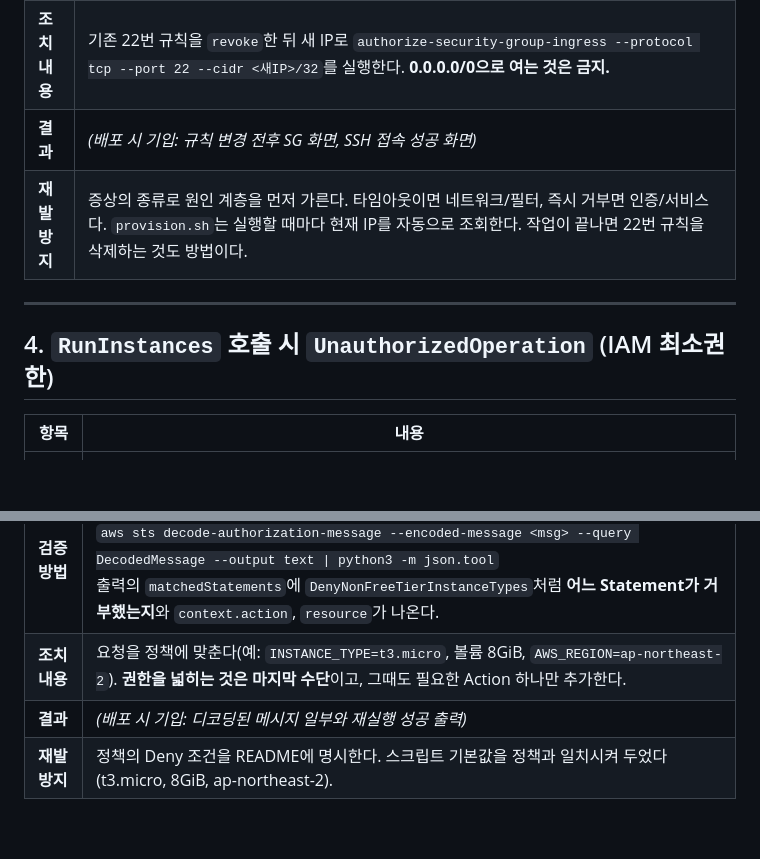
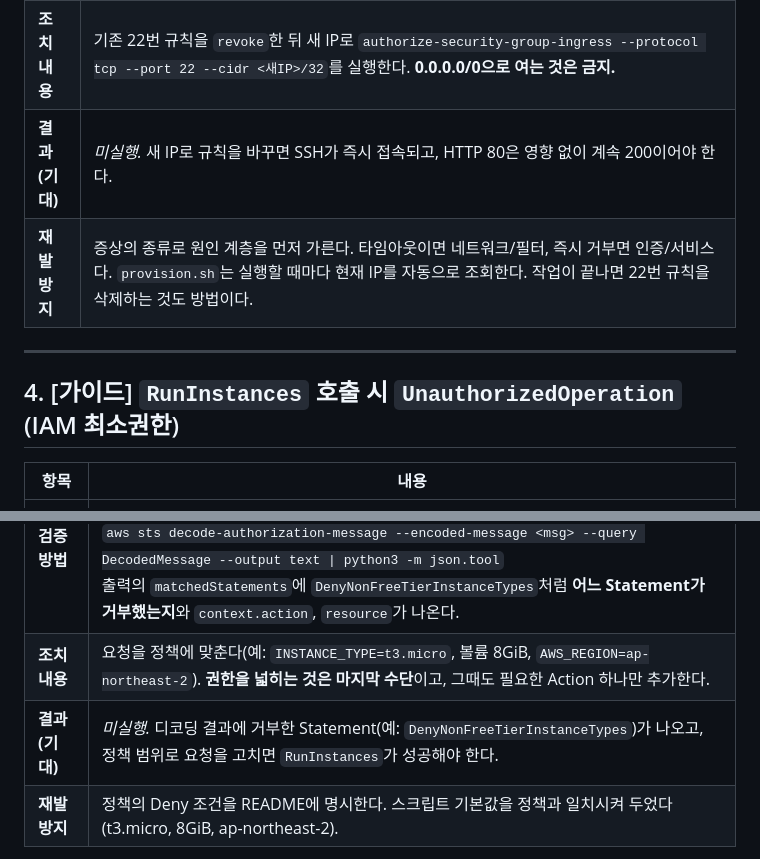
Before and after one commit to SeouliteParker/Upload_the_Website, a Markdown page: docs/troubleshooting.md, 2 parts joined by grey strips. Rendered like a GitHub page; blank space fills up the shorter version.

```diff
--- a/docs/troubleshooting.md
+++ b/docs/troubleshooting.md
@@ -90,12 +90,12 @@ aws ec2 associate-route-table --route-table-id "$RTB_ID" --subnet-id "$SUBNET_ID
 | **원인 가설** | ① 인스턴스 장애 ② 키 파일 문제 ③ 내 공인 IP가 바뀌어서(다른 Wi-Fi, 통신사 재할당) SG 22번 규칙의 `/32` 소스와 맞지 않음 |
 | **검증 방법** | HTTP가 200이므로 ①(인스턴스와 네트워크 경로)은 기각한다. 키 문제면 `Permission denied (publickey)`가 **즉시** 돌아와야 한다. **타임아웃**은 패킷이 필터에서 버려졌다는 신호이므로 ②도 기각한다. `curl https://checkip.amazonaws.com`으로 현재 IP를 SG 규칙의 CIDR과 비교해 불일치를 확인한다. 증거가 더 필요하면 VPC Flow Logs에서 `dstport=22 action=REJECT` 레코드를 찾는다. |
 | **조치 내용** | 기존 22번 규칙을 `revoke`한 뒤 새 IP로 `authorize-security-group-ingress --protocol tcp --port 22 --cidr <새IP>/32`를 실행한다. **0.0.0.0/0으로 여는 것은 금지.** |
-| **결과** | _(배포 시 기입: 규칙 변경 전후 SG 화면, SSH 접속 성공 화면)_ |
+| **결과(기대)** | _미실행._ 새 IP로 규칙을 바꾸면 SSH가 즉시 접속되고, HTTP 80은 영향 없이 계속 200이어야 한다. |
 | **재발 방지** | 증상의 종류로 원인 계층을 먼저 가른다. 타임아웃이면 네트워크/필터, 즉시 거부면 인증/서비스다. `provision.sh`는 실행할 때마다 현재 IP를 자동으로 조회한다. 작업이 끝나면 22번 규칙을 삭제하는 것도 방법이다. |
 
 ---
 
-## 4. `RunInstances` 호출 시 `UnauthorizedOperation` (IAM 최소권한)
+## 4. [가이드] `RunInstances` 호출 시 `UnauthorizedOperation` (IAM 최소권한)
 
 | 항목 | 내용 |
 |------|------|
@@ -103,7 +103,7 @@ aws ec2 associate-route-table --route-table-id "$RTB_ID" --subnet-id "$SUBNET_ID
 | **원인 가설** | ① 리전이 서울이 아님(`aws:RequestedRegion` 조건 불일치) ② 인스턴스 타입이 t2/t3.micro가 아님(명시적 Deny) ③ 루트 볼륨이 10GiB를 넘음(명시적 Deny) ④ AMI 조회용 `ssm:GetParameters` 권한 없음 |
 | **검증 방법** | 인코딩된 메시지를 디코딩한다(정책에 `sts:DecodeAuthorizationMessage`를 허용해 둔 이유).<br>`aws sts decode-authorization-message --encoded-message <msg> --query DecodedMessage --output text \| python3 -m json.tool`<br>출력의 `matchedStatements`에 `DenyNonFreeTierInstanceTypes`처럼 **어느 Statement가 거부했는지**와 `context.action`, `resource`가 나온다. |
 | **조치 내용** | 요청을 정책에 맞춘다(예: `INSTANCE_TYPE=t3.micro`, 볼륨 8GiB, `AWS_REGION=ap-northeast-2`). **권한을 넓히는 것은 마지막 수단**이고, 그때도 필요한 Action 하나만 추가한다. |
-| **결과** | _(배포 시 기입: 디코딩된 메시지 일부와 재실행 성공 출력)_ |
+| **결과(기대)** | _미실행._ 디코딩 결과에 거부한 Statement(예: `DenyNonFreeTierInstanceTypes`)가 나오고, 정책 범위로 요청을 고치면 `RunInstances`가 성공해야 한다. |
 | **재발 방지** | 정책의 Deny 조건을 README에 명시한다. 스크립트 기본값을 정책과 일치시켜 두었다(t3.micro, 8GiB, ap-northeast-2). |
 
 재현 방법:
```
Also changed, not shown: other parts of docs/troubleshooting.md (+8 -8 lines), README.md (+15 -3 lines), docs/cleanup-checklist.md (+2 -2 lines), docs/screenshots/billing.png.
